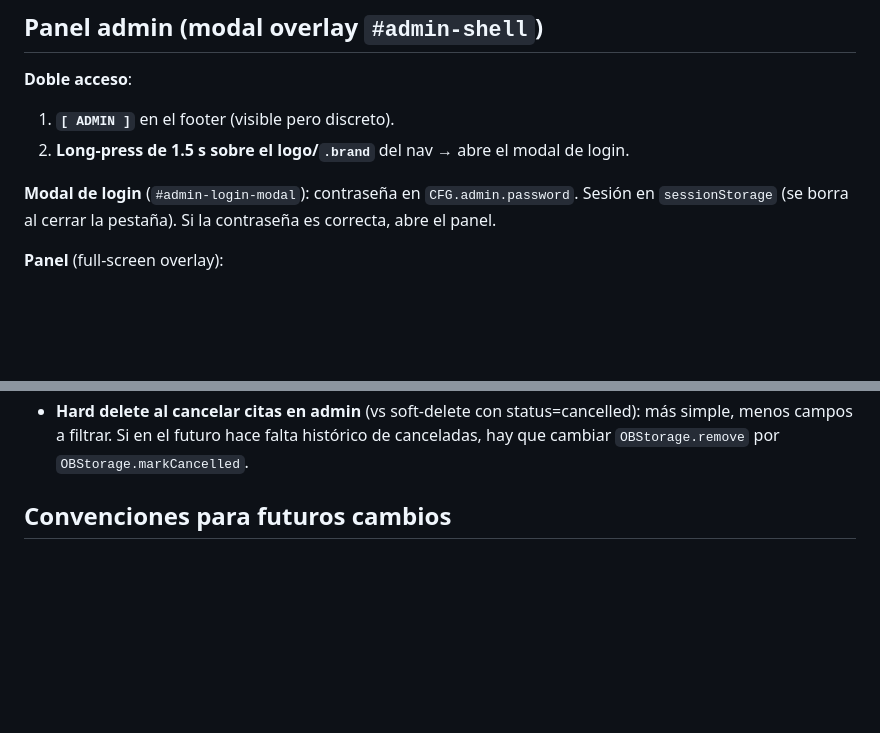
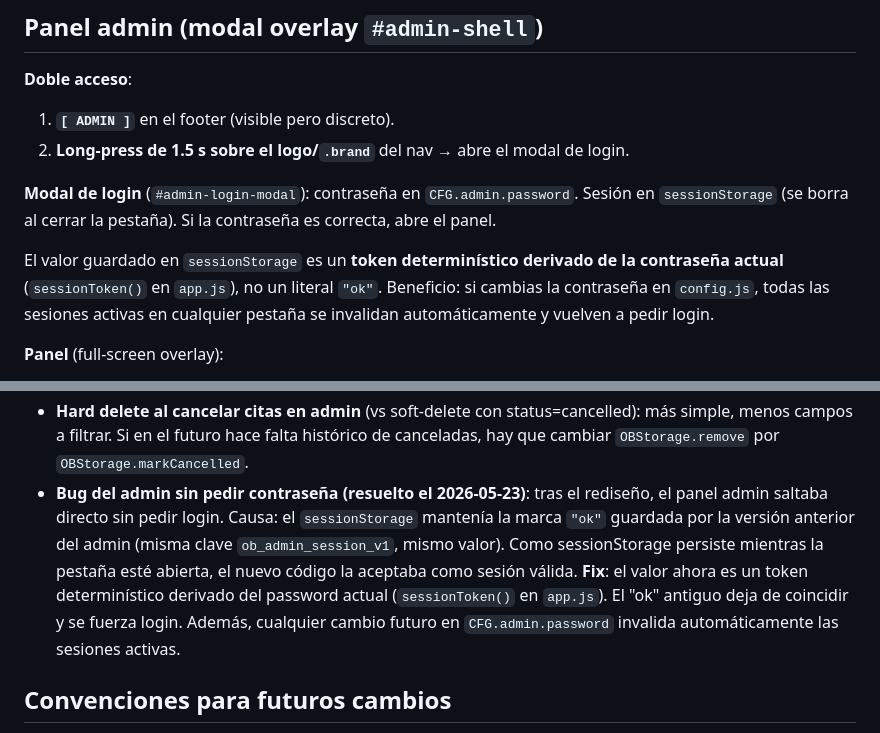
Before and after one commit to Pabloguti01/OwnApps, a Markdown page: oscar-barber/CLAUDE.md, 2 parts joined by grey strips. Drawn GitHub-style; blank space fills up the shorter version.

Commit message:
docs(oscar-barber): documentar el fix de la sesión admin en CLAUDE.md
- Panel admin: explicar que la sesión usa un token derivado del password
- Historial: añadir entrada con el bug detectado y su resolución

Co-Authored-By: Claude Opus 4.7 <noreply@anthropic.com>

```diff
--- a/oscar-barber/CLAUDE.md
+++ b/oscar-barber/CLAUDE.md
@@ -133,6 +133,8 @@ El envío es **no bloqueante**: si FormSubmit cae o hay rate limit, la cita igua
 
 **Modal de login** (`#admin-login-modal`): contraseña en `CFG.admin.password`. Sesión en `sessionStorage` (se borra al cerrar la pestaña). Si la contraseña es correcta, abre el panel.
 
+El valor guardado en `sessionStorage` es un **token determinístico derivado de la contraseña actual** (`sessionToken()` en `app.js`), no un literal `"ok"`. Beneficio: si cambias la contraseña en `config.js`, todas las sesiones activas en cualquier pestaña se invalidan automáticamente y vuelven a pedir login.
+
 **Panel** (full-screen overlay):
 - **Barra superior**: badge ADMIN, título, reloj live, botón "Exportar CSV", botón "Salir" (cierra sesión).
 - **Tabs**: Día / Semana.
@@ -231,6 +233,7 @@ python -m http.server 8000
 - **Galería y retrato como placeholders** hasta tener material real (decisión explícita del usuario).
 - **Buffer de 30 min entre citas a domicilio** (`booking.travelBufferMin`): el algoritmo de slots descarta cualquier hora que no deje ese margen antes/después de una cita existente. Esencial porque Oscar tiene que desplazarse entre clientes.
 - **Hard delete al cancelar citas en admin** (vs soft-delete con status=cancelled): más simple, menos campos a filtrar. Si en el futuro hace falta histórico de canceladas, hay que cambiar `OBStorage.remove` por `OBStorage.markCancelled`.
+- **Bug del admin sin pedir contraseña (resuelto el 2026-05-23)**: tras el rediseño, el panel admin saltaba directo sin pedir login. Causa: el `sessionStorage` mantenía la marca `"ok"` guardada por la versión anterior del admin (misma clave `ob_admin_session_v1`, mismo valor). Como sessionStorage persiste mientras la pestaña esté abierta, el nuevo código la aceptaba como sesión válida. **Fix**: el valor ahora es un token determinístico derivado del password actual (`sessionToken()` en `app.js`). El "ok" antiguo deja de coincidir y se fuerza login. Además, cualquier cambio futuro en `CFG.admin.password` invalida automáticamente las sesiones activas.
 
 ## Convenciones para futuros cambios
 
```
